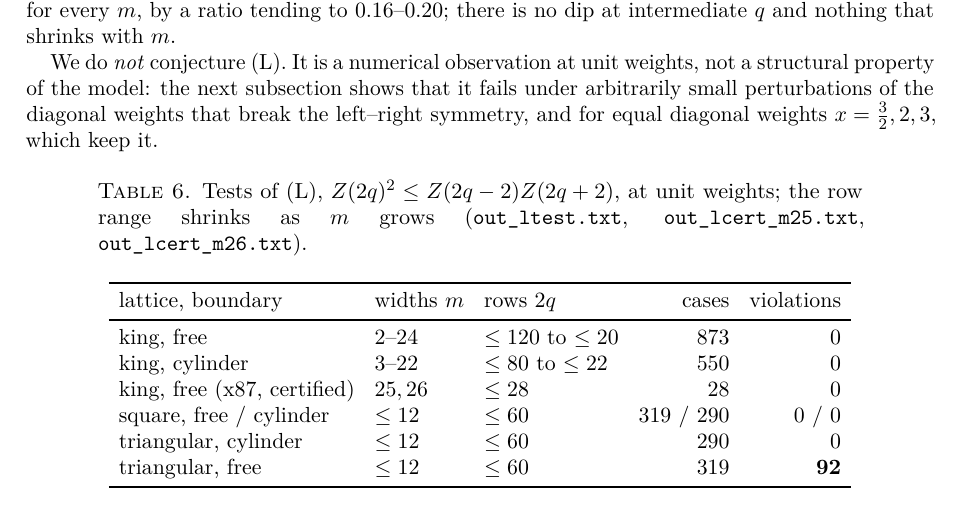
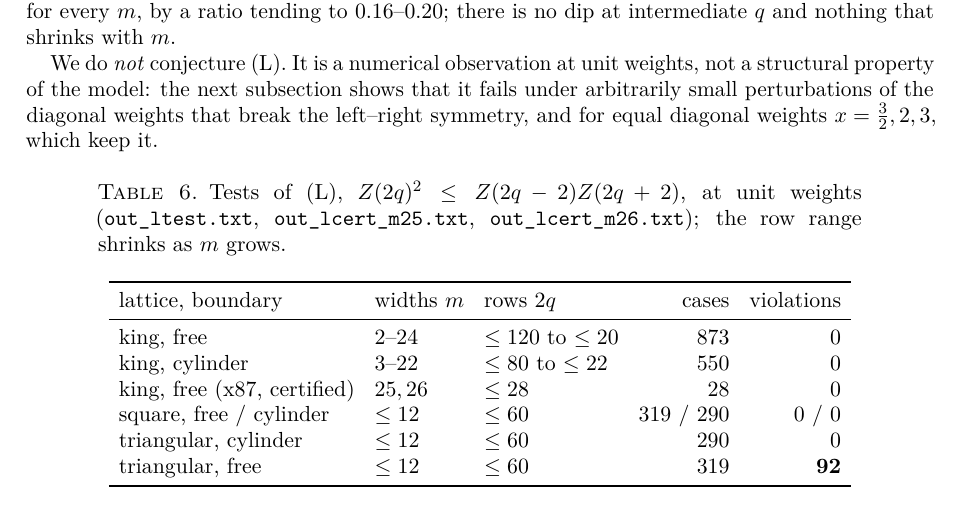
Before and after one commit to dawidrylko/domino-tiling, a LaTeX paper (research/king-entropy/paper/main.tex): part of page 9 of 12, cut so that both start at the same text. Compiled offline with pdfLaTeX.

Commit message:
fix(research): clear the two pre-existing paper build warnings
Reorder the Table 6 caption so the file names no longer leave an
underfull line, and select OT1 lmr 9pt once in text mode so microtype
sets it up before the bibliography uses it in math (pdfTeX font
expansion warning). No other change to the typeset text.

```diff
--- a/research/king-entropy/paper/main.tex
+++ b/research/king-entropy/paper/main.tex
@@ -16,6 +16,9 @@
 \usepackage{url}
 \usepackage{microtype}
 \emergencystretch=2em
+% The bibliography first uses OT1 lmr at 9pt in math mode; selecting it once in text
+% lets microtype set it up before that, avoiding a pdfTeX font-expansion warning.
+\AtBeginDocument{\sbox0{\footnotesize\fontencoding{OT1}\selectfont x}}
 
 \newtheorem{theorem}{Theorem}[section]
 \newtheorem{lemma}[theorem]{Lemma}
@@ -607,8 +610,8 @@ perturbations of the diagonal weights that break the left--right symmetry, and f
 diagonal weights $x = \tfrac32, 2, 3$, which keep it.
 
 \begin{table}[ht]
-\caption{Tests of (L), $Z(2q)^2 \le Z(2q-2)Z(2q+2)$, at unit weights; the row range shrinks as
-$m$ grows (\file{out\_ltest.txt}, \file{out\_lcert\_m25.txt}, \file{out\_lcert\_m26.txt}).}\label{tab:L}
+\caption{Tests of (L), $Z(2q)^2 \le Z(2q-2)Z(2q+2)$, at unit weights (\file{out\_ltest.txt},
+\file{out\_lcert\_m25.txt}, \file{out\_lcert\_m26.txt}); the row range shrinks as $m$ grows.}\label{tab:L}
 \begin{tabular}{lllrr}
 \toprule
 lattice, boundary & widths $m$ & rows $2q$ & cases & violations \\
```
